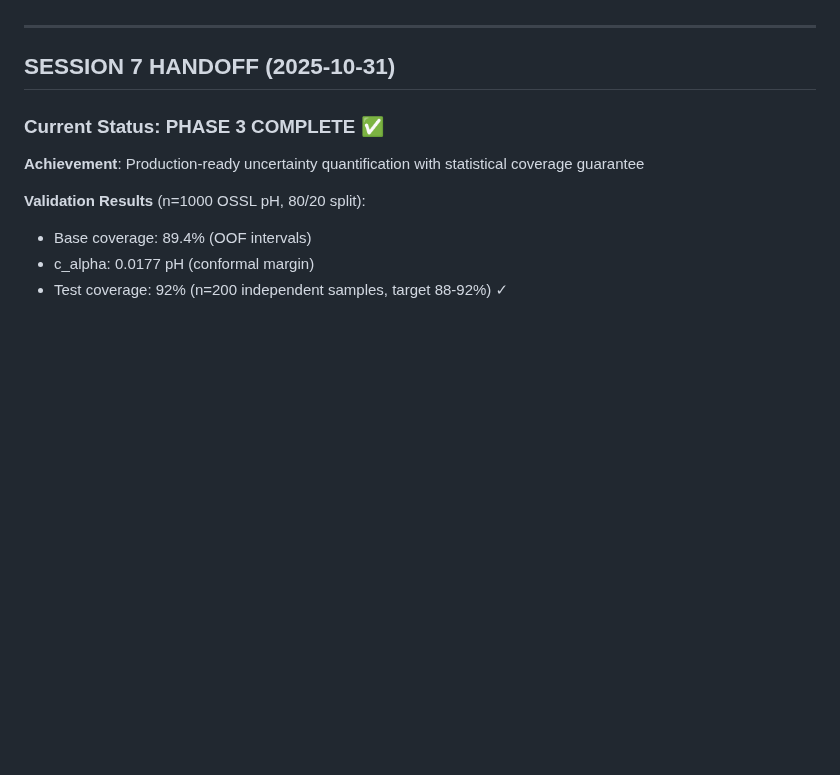
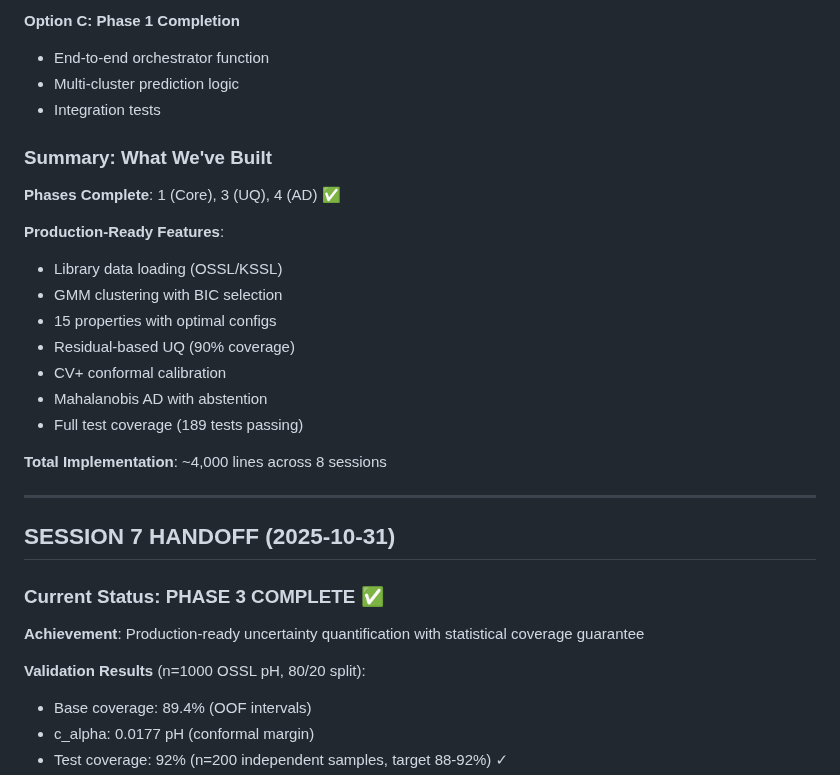
Before and after one commit to S-Leuthold/horizons, a Markdown page: LIBRARY_PREDICTION_ROADMAP.md, the part around one of its changes. Rendered like a GitHub page; blank space fills up the shorter version.

```diff
--- a/LIBRARY_PREDICTION_ROADMAP.md
+++ b/LIBRARY_PREDICTION_ROADMAP.md
@@ -5,3 +74,22 @@
+**Option C: Phase 1 Completion**
+- End-to-end orchestrator function
+- Multi-cluster prediction logic
+- Integration tests
+
+### Summary: What We've Built
+
+**Phases Complete**: 1 (Core), 3 (UQ), 4 (AD) ✅
+
+**Production-Ready Features**:
+- Library data loading (OSSL/KSSL)
+- GMM clustering with BIC selection
+- 15 properties with optimal configs
+- Residual-based UQ (90% coverage)
+- CV+ conformal calibration
+- Mahalanobis AD with abstention
+- Full test coverage (189 tests passing)
+
+**Total Implementation**: ~4,000 lines across 8 sessions
 
 ---
 
```
Also changed, not shown: other parts of LIBRARY_PREDICTION_ROADMAP.md (+71 -2 lines).
